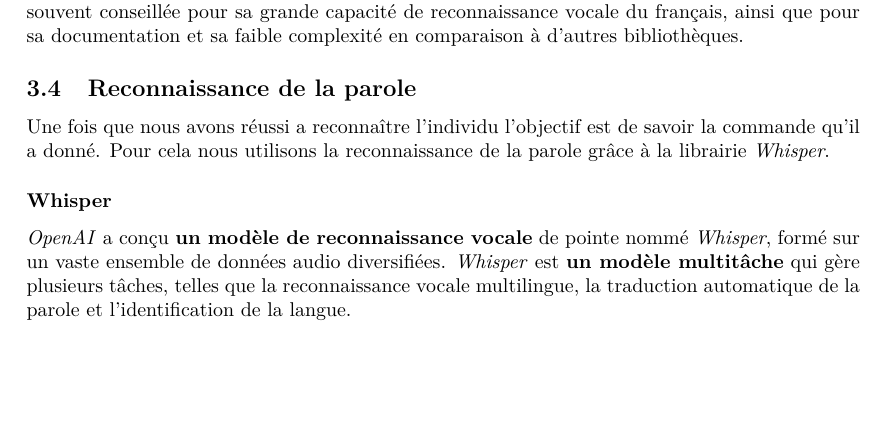
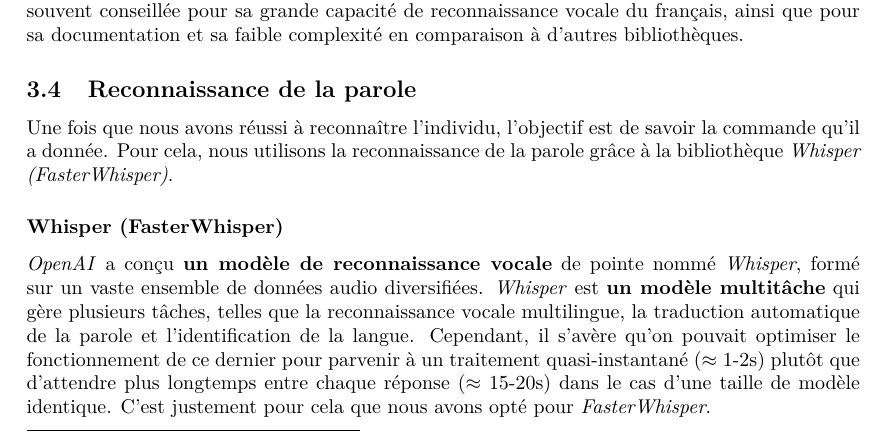
Before and after one commit to GitFenixZ/rapport-gytmy, a LaTeX document (Main.tex, which reads Etat_de_lart/Reconnaissance_parole.tex): part of page 7 of 21, cut so that both start at the same text, the shorter picture padded with empty space. Compiled offline with pdfLaTeX.

Commit message:
added ref to faster whisper

```diff
--- a/Etat_de_lart/Reconnaissance_parole.tex
+++ b/Etat_de_lart/Reconnaissance_parole.tex
@@ -1,13 +1,14 @@
 \subsection{Reconnaissance de la parole}
 \label{subsec:Reconnaissance_parole}
 
-Une fois que nous avons réussi a reconnaître l'individu l'objectif est de savoir la commande qu'il a donné. Pour cela nous utilisons la reconnaissance de la parole
-grâce à la librairie \textit{Whisper}.
+Une fois que nous avons réussi à reconnaître l'individu, l'objectif est de savoir la commande qu'il a donnée. Pour cela, nous utilisons la reconnaissance de la
+parole grâce à la bibliothèque \textit{Whisper (FasterWhisper)}.
 
-\subsubsection*{Whisper}
+\subsubsection*{Whisper (FasterWhisper)}
 
 \textit{OpenAI} a conçu \textbf{un modèle de reconnaissance vocale} de pointe nommé \textit{Whisper}, formé sur un vaste ensemble de données audio diversifiées.
-\textit{Whisper} est \textbf{un modèle multitâche} qui gère plusieurs tâches, telles que la reconnaissance vocale multilingue,
-la traduction automatique de la parole et l'identification de la langue.
+\textit{Whisper} est \textbf{un modèle multitâche} qui gère plusieurs tâches, telles que la reconnaissance vocale multilingue, la traduction automatique de la parole et
+l'identification de la langue. Cependant, il s'avère qu'on pouvait optimiser le fonctionnement de ce dernier pour parvenir à un traitement quasi-instantané ($\approx$ 1-2s)
+plutôt que d'attendre plus longtemps entre chaque réponse ($\approx$ 15-20s) dans le cas d'une taille de modèle identique. C'est justement pour cela que nous avons opté pour \textit{FasterWhisper}.
 
 \subsubsection*{Avantages et limites}
```
Also changed, not shown: Etat_de_lart/Reconnaissance_parole.tex (21 more changed lines).
